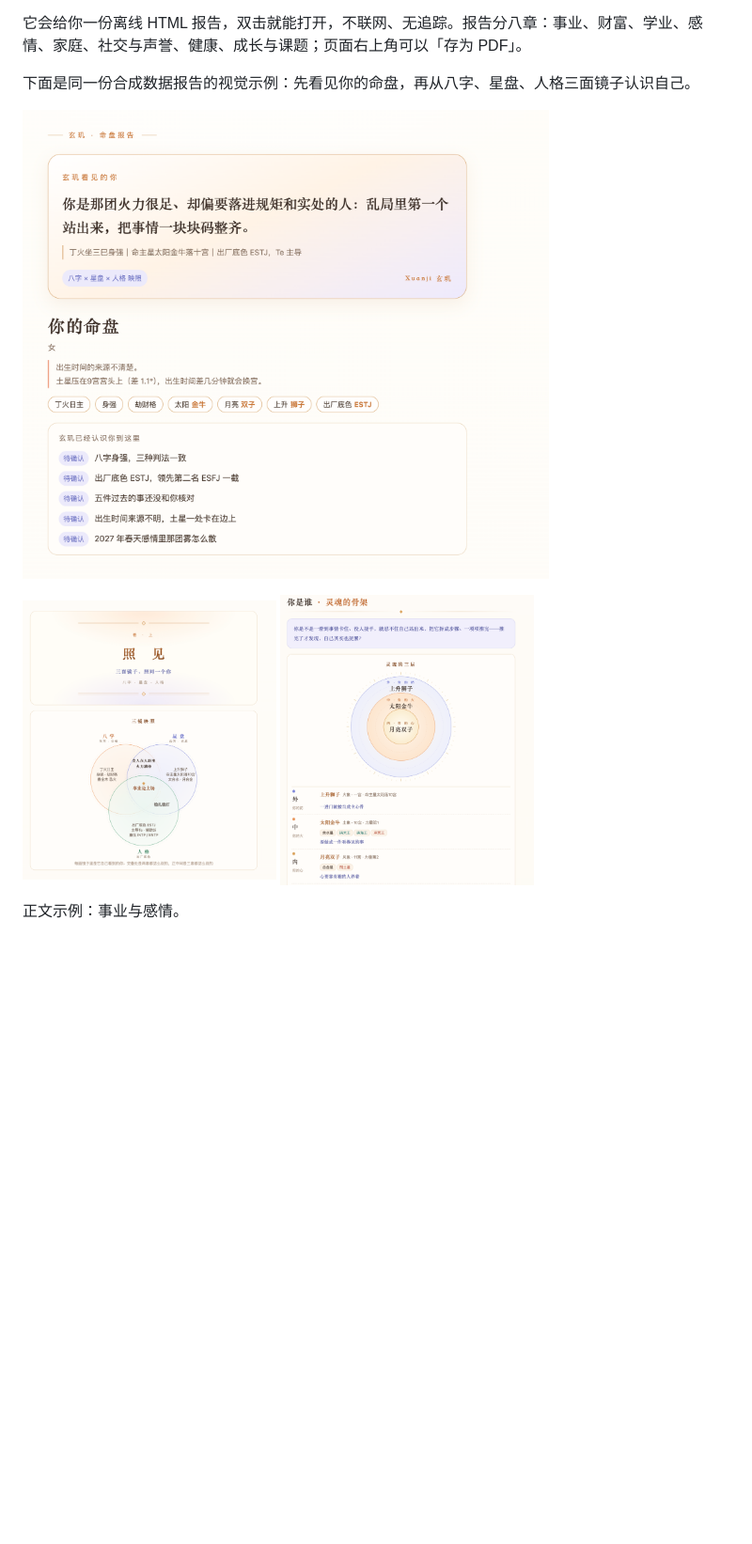
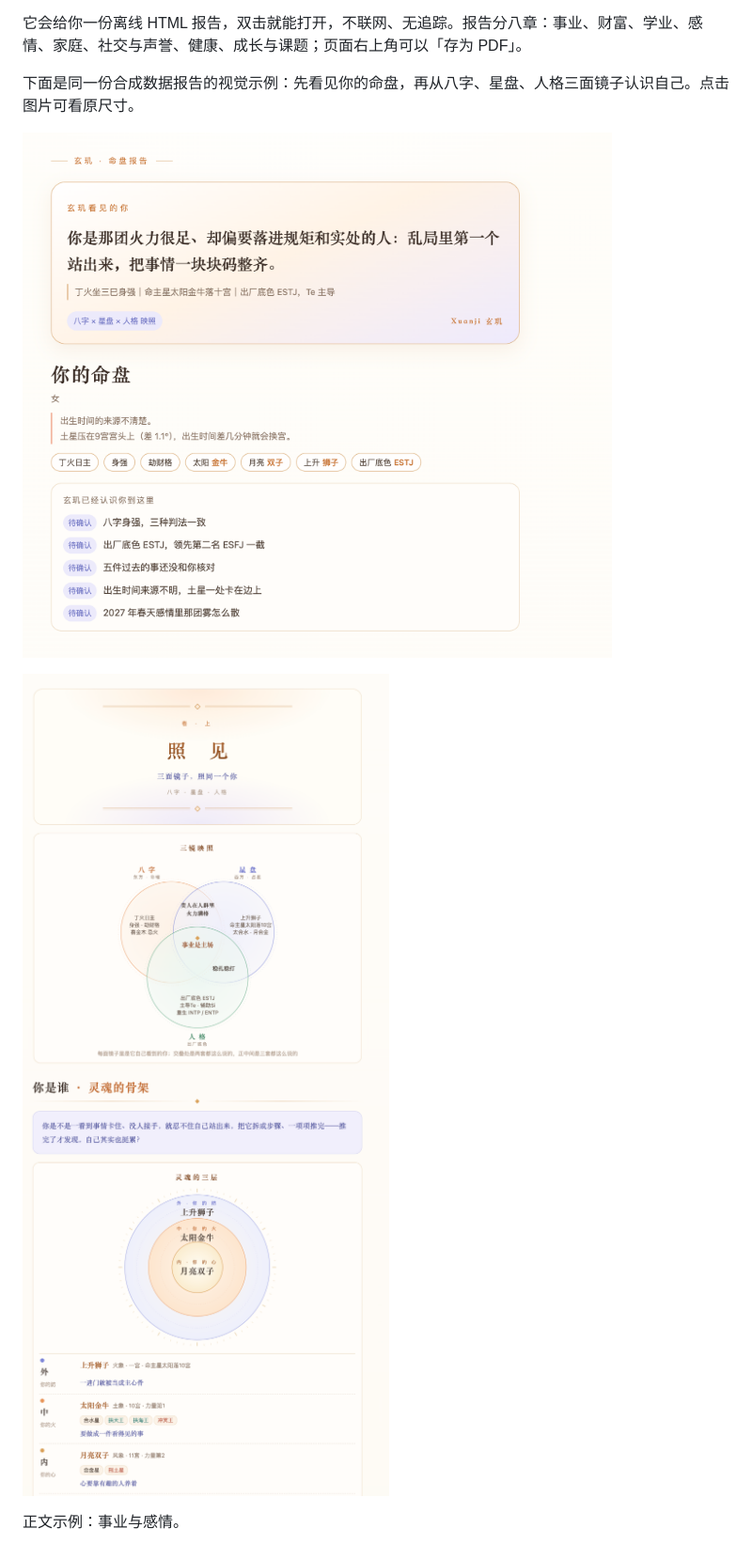
Before and after one commit to xuanji-astro/xuanji-skill, a Markdown page: README.md, the part around one of its changes. Shown at 94% size. Drawn GitHub-style; blank space fills up the shorter version.

```diff
--- a/README.md
+++ b/README.md
@@ -69,12 +69,12 @@
 
 它会给你一份离线 HTML 报告，双击就能打开，不联网、无追踪。报告分八章：事业、财富、学业、感情、家庭、社交与声誉、健康、成长与课题；页面右上角可以「存为 PDF」。
 
-下面是同一份合成数据报告的视觉示例：先看见你的命盘，再从八字、星盘、人格三面镜子认识自己。
+下面是同一份合成数据报告的视觉示例：先看见你的命盘，再从八字、星盘、人格三面镜子认识自己。点击图片可看原尺寸。
 
-<p><img src="docs/assets/report-intro.png" width="560" alt="报告开头：玄玑看见的你与命盘概览"></p>
+<p><img src="docs/assets/report-intro.png" width="780" alt="报告开头：玄玑看见的你与命盘概览"></p>
 <p>
-<img src="docs/assets/report-mirrors.png" width="270" alt="照见：八字、星盘、人格三镜映照">
-<img src="docs/assets/report-core.png" width="270" alt="你是谁：灵魂三层示意图">
+<img src="docs/assets/report-mirrors.png" width="390" alt="照见：八字、星盘、人格三镜映照">
+<img src="docs/assets/report-core.png" width="390" alt="你是谁：灵魂三层示意图">
 </p>
 
 正文示例：事业与感情。
```
Also changed, not shown: other parts of README.md (+4 -4 lines).
